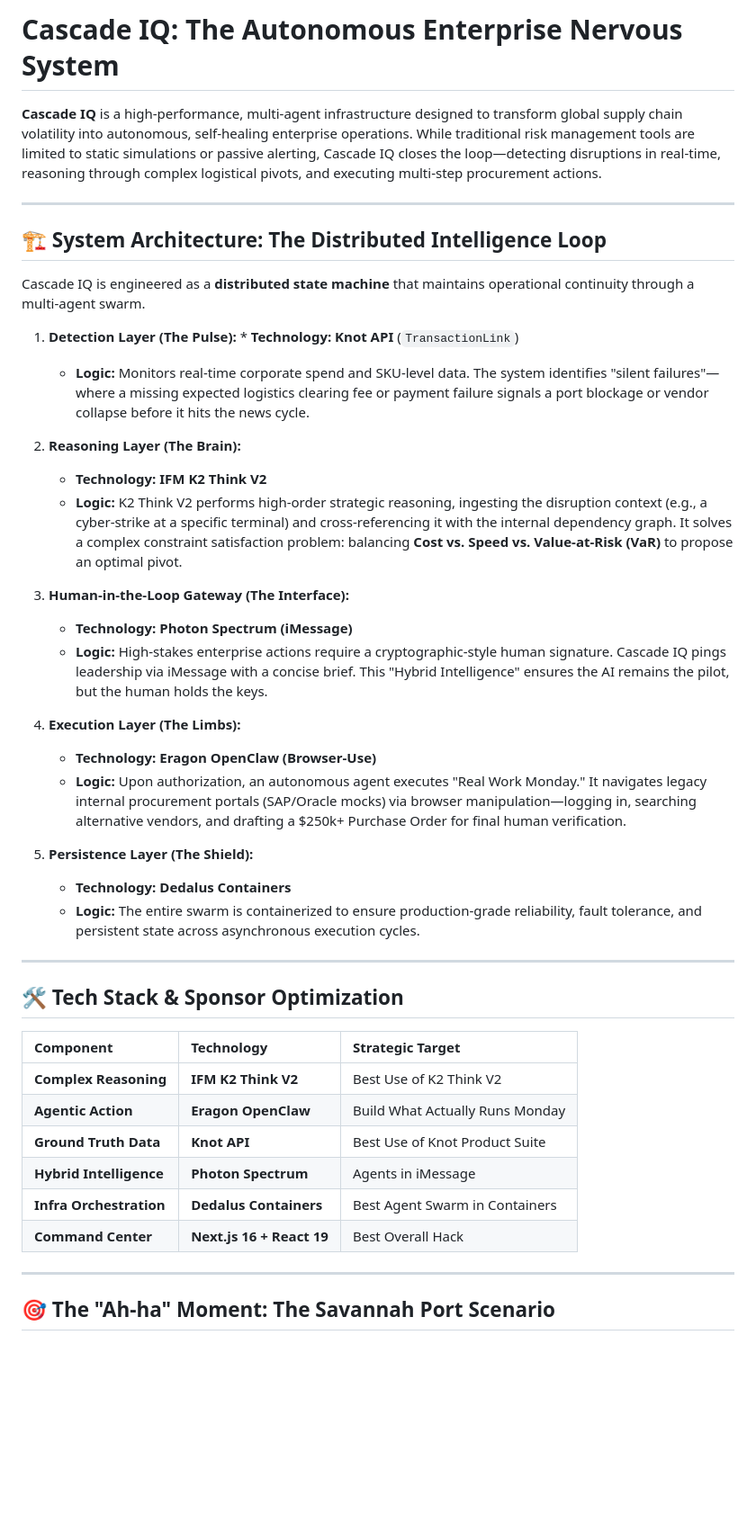
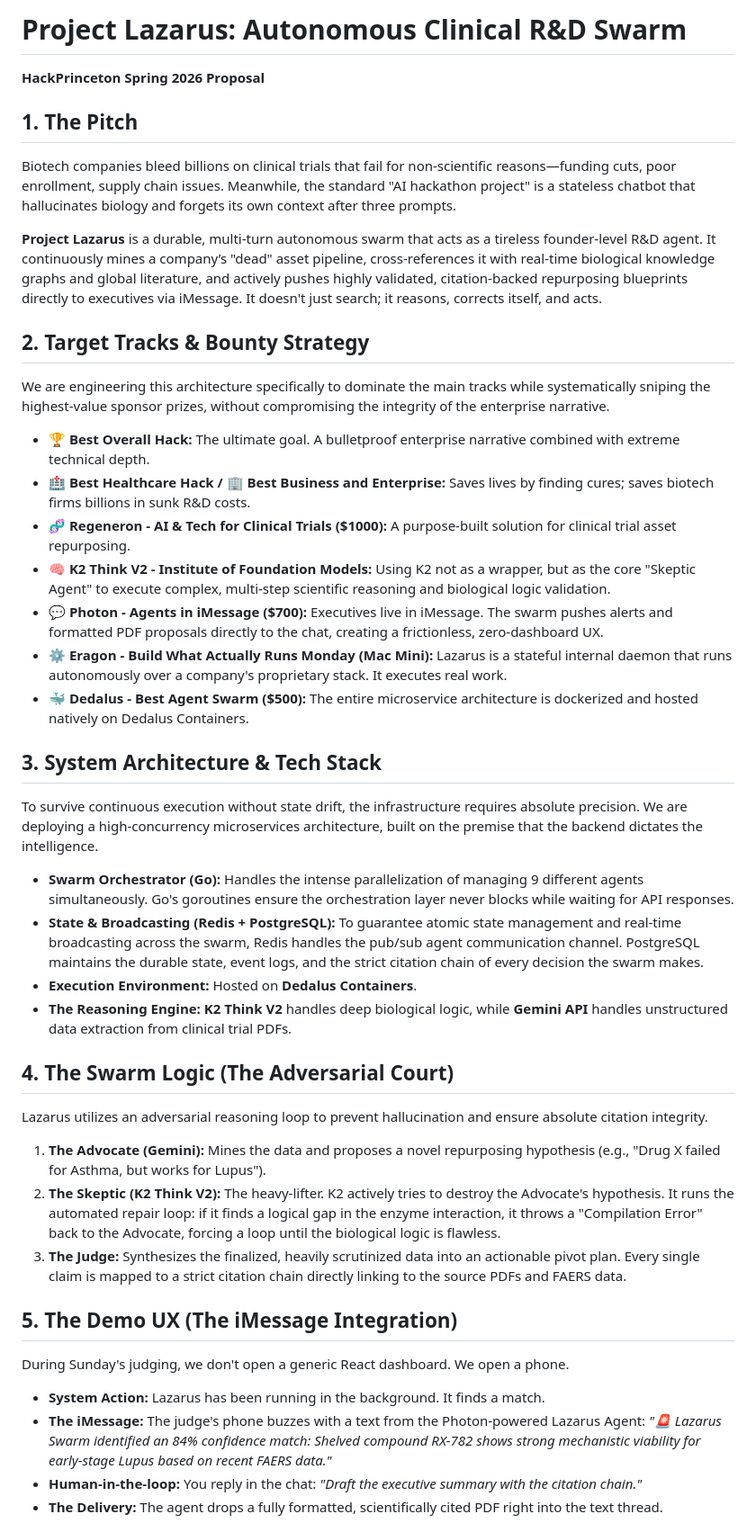
Before and after one commit to farhanmir/lazarus, a Markdown page: README.md, the part around one of its changes. Shown at 90% size. Rendered like a GitHub page; blank space fills up the shorter version.

Commit message:
docs: pivot README from Cascade IQ supply chain project to Project Lazarus clinical R&D swarm proposal

```diff
--- a/README.md
+++ b/README.md
@@ -1,46 +1,42 @@
-# Cascade IQ: The Autonomous Enterprise Nervous System
+# Project Lazarus: Autonomous Clinical R&D Swarm
+**HackPrinceton Spring 2026 Proposal**
 
-**Cascade IQ** is a high-performance, multi-agent infrastructure designed to transform global supply chain volatility into autonomous, self-healing enterprise operations. While traditional risk management tools are limited to static simulations or passive alerting, Cascade IQ closes the loop—detecting disruptions in real-time, reasoning through complex logistical pivots, and executing multi-step procurement actions.
+## 1. The Pitch
+Biotech companies bleed billions on clinical trials that fail for non-scientific reasons—funding cuts, poor enrollment, supply chain issues. Meanwhile, the standard "AI hackathon project" is a stateless chatbot that hallucinates biology and forgets its own context after three prompts.
 
----
+**Project Lazarus** is a durable, multi-turn autonomous swarm that acts as a tireless founder-level R&D agent. It continuously mines a company’s "dead" asset pipeline, cross-references it with real-time biological knowledge graphs and global literature, and actively pushes highly validated, citation-backed repurposing blueprints directly to executives via iMessage. It doesn't just search; it reasons, corrects itself, and acts.
 
-## 🏗️ System Architecture: The Distributed Intelligence Loop
+## 2. Target Tracks & Bounty Strategy
+We are engineering this architecture specifically to dominate the main tracks while systematically sniping the highest-value sponsor prizes, without compromising the integrity of the enterprise narrative.
 
-Cascade IQ is engineered as a **distributed state machine** that maintains operational continuity through a multi-agent swarm.
+* **🏆 Best Overall Hack:** The ultimate goal. A bulletproof enterprise narrative combined with extreme technical depth.
+* **🏥 Best Healthcare Hack / 🏢 Best Business and Enterprise:** Saves lives by finding cures; saves biotech firms billions in sunk R&D costs.
+* **🧬 Regeneron - AI & Tech for Clinical Trials ($1000):** A purpose-built solution for clinical trial asset repurposing.
+* **🧠 K2 Think V2 - Institute of Foundation Models:** Using K2 not as a wrapper, but as the core "Skeptic Agent" to execute complex, multi-step scientific reasoning and biological logic validation.
+* **💬 Photon - Agents in iMessage ($700):** Executives live in iMessage. The swarm pushes alerts and formatted PDF proposals directly to the chat, creating a frictionless, zero-dashboard UX.
+* **⚙️ Eragon - Build What Actually Runs Monday (Mac Mini):** Lazarus is a stateful internal daemon that runs autonomously over a company's proprietary stack. It executes real work.
+* **🐳 Dedalus - Best Agent Swarm ($500):** The entire microservice architecture is dockerized and hosted natively on Dedalus Containers.
 
-1.  **Detection Layer (The Pulse):** * **Technology:** **Knot API** (`TransactionLink`)
-    * **Logic:** Monitors real-time corporate spend and SKU-level data. The system identifies "silent failures"—where a missing expected logistics clearing fee or payment failure signals a port blockage or vendor collapse before it hits the news cycle.
+## 3. System Architecture & Tech Stack
+To survive continuous execution without state drift, the infrastructure requires absolute precision. We are deploying a high-concurrency microservices architecture, built on the premise that the backend dictates the intelligence.
 
-2.  **Reasoning Layer (The Brain):**
-    * **Technology:** **IFM K2 Think V2**
-    * **Logic:** K2 Think V2 performs high-order strategic reasoning, ingesting the disruption context (e.g., a cyber-strike at a specific terminal) and cross-referencing it with the internal dependency graph. It solves a complex constraint satisfaction problem: balancing **Cost vs. Speed vs. Value-at-Risk (VaR)** to propose an optimal pivot.
+* **Swarm Orchestrator (Go):** Handles the intense parallelization of managing 9 different agents simultaneously. Go's goroutines ensure the orchestration layer never blocks while waiting for API responses.
+* **State & Broadcasting (Redis + PostgreSQL):** To guarantee atomic state management and real-time broadcasting across the swarm, Redis handles the pub/sub agent communication channel. PostgreSQL maintains the durable state, event logs, and the strict citation chain of every decision the swarm makes.
+* **Execution Environment:** Hosted on **Dedalus Containers**.
+* **The Reasoning Engine:** **K2 Think V2** handles deep biological logic, while **Gemini API** handles unstructured data extraction from clinical trial PDFs.
 
-3.  **Human-in-the-Loop Gateway (The Interface):**
-    * **Technology:** **Photon Spectrum (iMessage)**
-    * **Logic:** High-stakes enterprise actions require a cryptographic-style human signature. Cascade IQ pings leadership via iMessage with a concise brief. This "Hybrid Intelligence" ensures the AI remains the pilot, but the human holds the keys.
+## 4. The Swarm Logic (The Adversarial Court)
+Lazarus utilizes an adversarial reasoning loop to prevent hallucination and ensure absolute citation integrity.
 
-4.  **Execution Layer (The Limbs):**
-    * **Technology:** **Eragon OpenClaw (Browser-Use)**
-    * **Logic:** Upon authorization, an autonomous agent executes "Real Work Monday." It navigates legacy internal procurement portals (SAP/Oracle mocks) via browser manipulation—logging in, searching alternative vendors, and drafting a $250k+ Purchase Order for final human verification.
+1.  **The Advocate (Gemini):** Mines the data and proposes a novel repurposing hypothesis (e.g., "Drug X failed for Asthma, but works for Lupus").
+2.  **The Skeptic (K2 Think V2):** The heavy-lifter. K2 actively tries to destroy the Advocate's hypothesis. It runs the automated repair loop: if it finds a logical gap in the enzyme interaction, it throws a "Compilation Error" back to the Advocate, forcing a loop until the biological logic is flawless.
+3.  **The Judge:** Synthesizes the finalized, heavily scrutinized data into an actionable pivot plan. Every single claim is mapped to a strict citation chain directly linking to the source PDFs and FAERS data.
 
-5.  **Persistence Layer (The Shield):**
-    * **Technology:** **Dedalus Containers**
-    * **Logic:** The entire swarm is containerized to ensure production-grade reliability, fault tolerance, and persistent state across asynchronous execution cycles.
+## 5. The Demo UX (The iMessage Integration)
+During Sunday's judging, we don't open a generic React dashboard. We open a phone.
 
----
+* **System Action:** Lazarus has been running in the background. It finds a match.
+* **The iMessage:** The judge's phone buzzes with a text from the Photon-powered Lazarus Agent: *"🚨 Lazarus Swarm identified an 84% confidence match: Shelved compound RX-782 shows strong mechanistic viability for early-stage Lupus based on recent FAERS data."*
+* **Human-in-the-loop:** You reply in the chat: *"Draft the executive summary with the citation chain."*
+* **The Delivery:** The agent drops a fully formatted, scientifically cited PDF right into the text thread.
 
-## 🛠️ Tech Stack & Sponsor Optimization
-
-| Component | Technology | Strategic Target |
-| :--- | :--- | :--- |
-| **Complex Reasoning** | **IFM K2 Think V2** | Best Use of K2 Think V2 |
-| **Agentic Action** | **Eragon OpenClaw** | Build What Actually Runs Monday |
-| **Ground Truth Data** | **Knot API** | Best Use of Knot Product Suite |
-| **Hybrid Intelligence** | **Photon Spectrum** | Agents in iMessage |
-| **Infra Orchestration** | **Dedalus Containers** | Best Agent Swarm in Containers |
-| **Command Center** | **Next.js 16 + React 19** | Best Overall Hack |
-
----
-
-## 🎯 The "Ah-ha" Moment: The Savannah Port Scenario
-
```
Also changed, not shown: other parts of README.md (+5 -27 lines).
